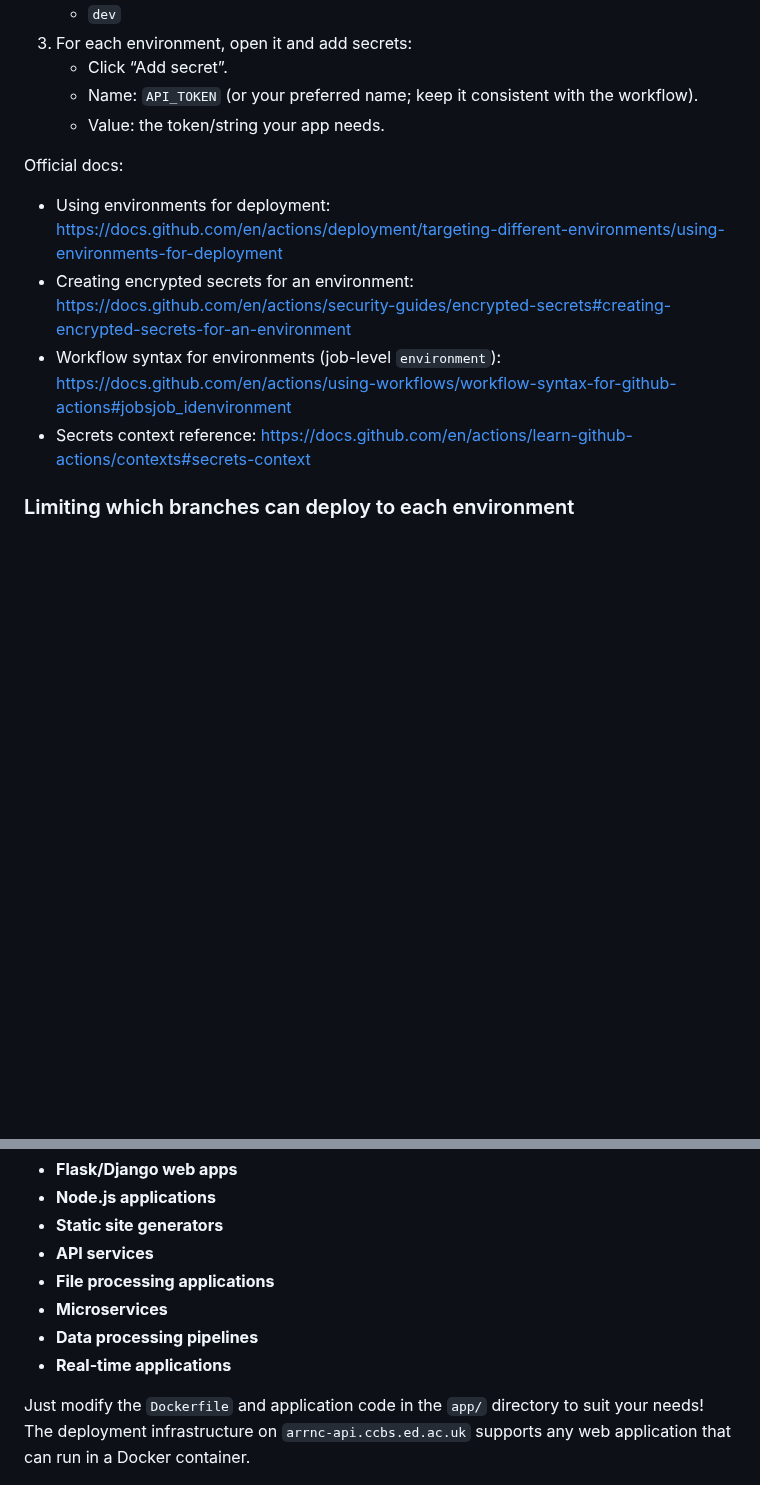
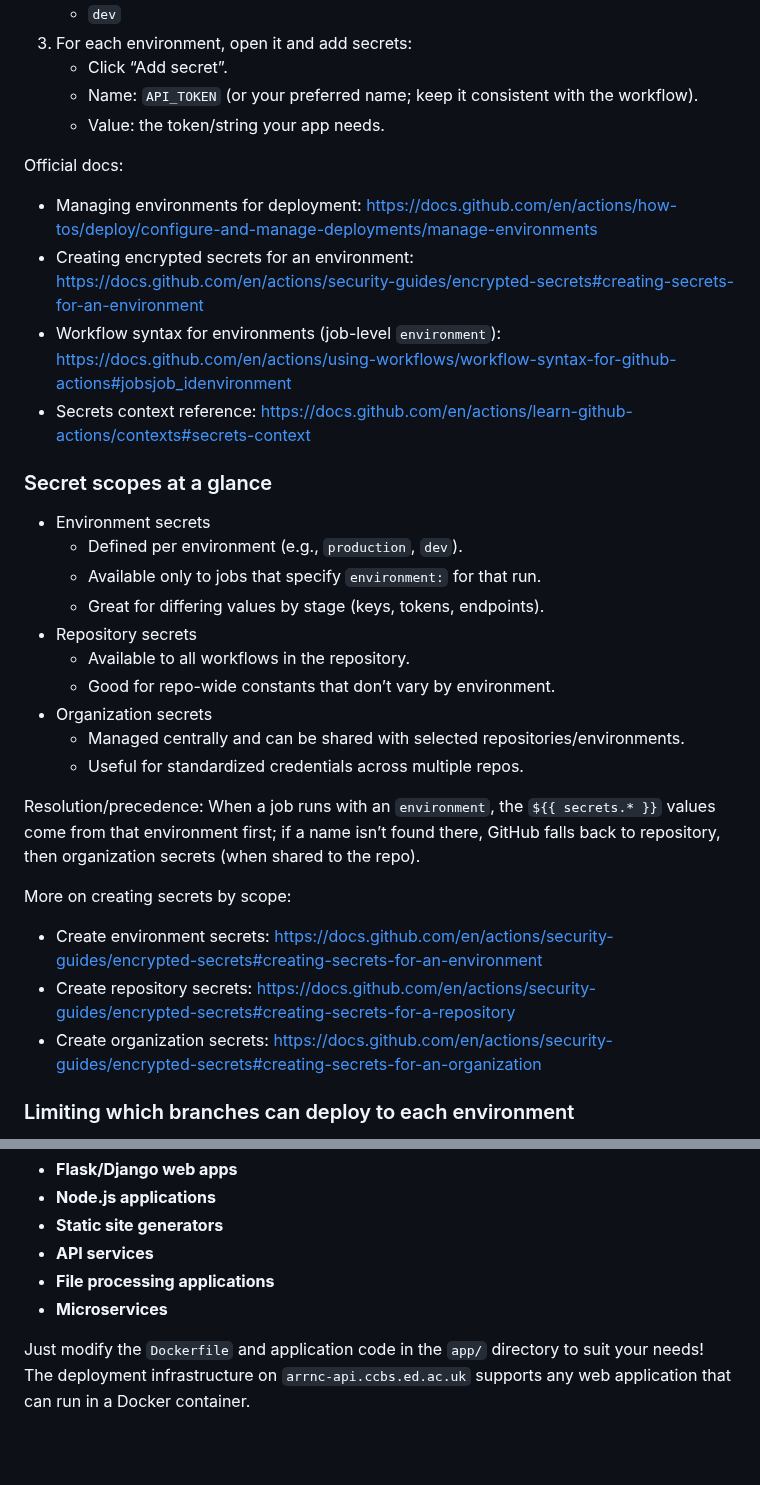
Before and after one commit to camaradesuk/arrnc-deployment-template, a Markdown page: README.md, 2 parts joined by grey strips. Rendered like a GitHub page; blank space fills up the shorter version.

Commit message:
docs: enhance README with detailed secret management and deployment script information

```diff
--- a/README.md
+++ b/README.md
@@ -224,10 +224,31 @@ jobs:
 
 Official docs:
 
-- Using environments for deployment: <https://docs.github.com/en/actions/deployment/targeting-different-environments/using-environments-for-deployment>
-- Creating encrypted secrets for an environment: <https://docs.github.com/en/actions/security-guides/encrypted-secrets#creating-encrypted-secrets-for-an-environment>
+- Managing environments for deployment: <https://docs.github.com/en/actions/how-tos/deploy/configure-and-manage-deployments/manage-environments>
+- Creating encrypted secrets for an environment: <https://docs.github.com/en/actions/security-guides/encrypted-secrets#creating-secrets-for-an-environment>
 - Workflow syntax for environments (job-level `environment`): <https://docs.github.com/en/actions/using-workflows/workflow-syntax-for-github-actions#jobsjob_idenvironment>
 - Secrets context reference: <https://docs.github.com/en/actions/learn-github-actions/contexts#secrets-context>
+
+### Secret scopes at a glance
+
+- Environment secrets
+  - Defined per environment (e.g., `production`, `dev`).
+  - Available only to jobs that specify `environment:` for that run.
+  - Great for differing values by stage (keys, tokens, endpoints).
+- Repository secrets
+  - Available to all workflows in the repository.
+  - Good for repo-wide constants that don’t vary by environment.
+- Organization secrets
+  - Managed centrally and can be shared with selected repositories/environments.
+  - Useful for standardized credentials across multiple repos.
+
+Resolution/precedence: When a job runs with an `environment`, the `${{ secrets.* }}` values come from that environment first; if a name isn’t found there, GitHub falls back to repository, then organization secrets (when shared to the repo).
+
+More on creating secrets by scope:
+
+- Create environment secrets: <https://docs.github.com/en/actions/security-guides/encrypted-secrets#creating-secrets-for-an-environment>
+- Create repository secrets: <https://docs.github.com/en/actions/security-guides/encrypted-secrets#creating-secrets-for-a-repository>
+- Create organization secrets: <https://docs.github.com/en/actions/security-guides/encrypted-secrets#creating-secrets-for-an-organization>
 
 ### Limiting which branches can deploy to each environment
 
@@ -432,8 +474,6 @@ This template can be adapted for virtually any type of containerized application
 - **API services**
 - **File processing applications**
 - **Microservices**
-- **Data processing pipelines**
-- **Real-time applications**
 
 Just modify the `Dockerfile` and application code in the `app/` directory to suit your needs! The deployment infrastructure on `arrnc-api.ccbs.ed.ac.uk` supports any web application that can run in a Docker container.
 
```
Also changed, not shown: other parts of README.md (+21 -0 lines).
